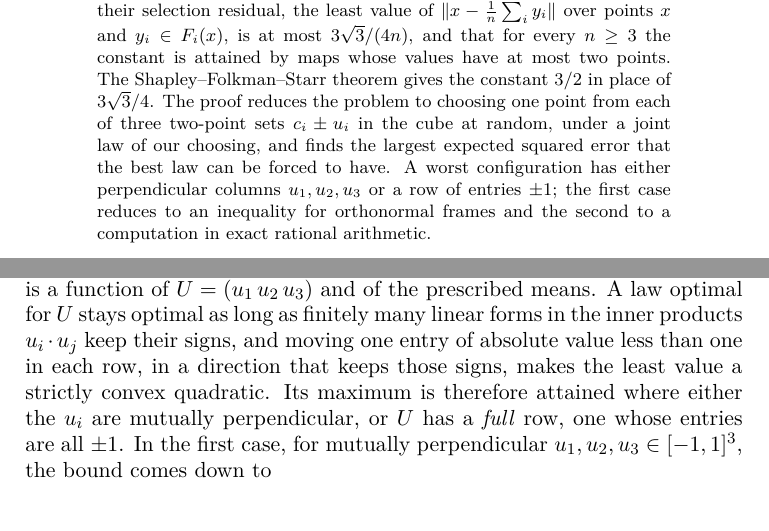
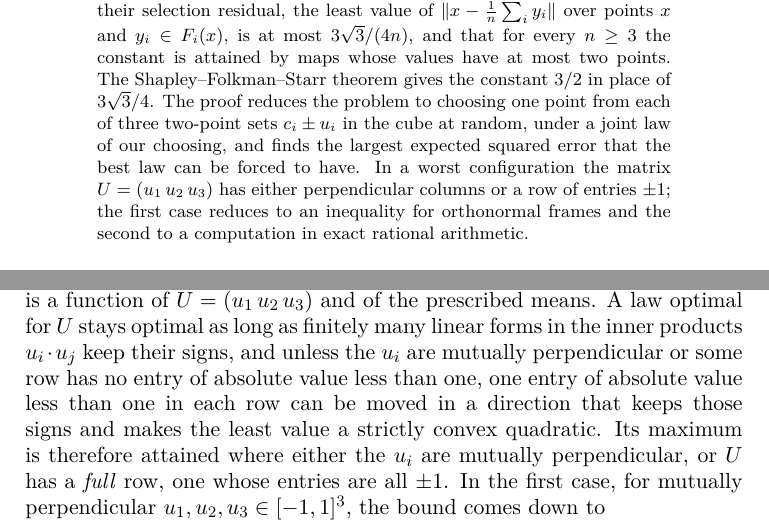
Before and after one commit to yspennstate/sharp-selection-residual-three-cube, a LaTeX paper (main.tex): two parts of pages 1 and 2 of 12, joined at a grey line, cut so that both start at the same text. Compiled offline with pdfLaTeX.

Commit message:
Name the matrix in the abstract
Co-Authored-By: Claude Opus 5.5 <noreply@anthropic.com>

```diff
--- a/main.tex
+++ b/main.tex
@@ -24,7 +24,7 @@
 \begin{document}
 
 \begin{abstract}
-Let $F_1,\dots,F_n$ be upper semicontinuous set-valued maps from the cube $[0,1]^3$ to its nonempty compact subsets. We show that their selection residual, the least value of $\|x-\frac1n\sum_i y_i\|$ over points $x$ and $y_i\in F_i(x)$, is at most $3\sqrt3/(4n)$, and that for every $n\ge3$ the constant is attained by maps whose values have at most two points. The Shapley--Folkman--Starr theorem gives the constant $3/2$ in place of $3\sqrt3/4$. The proof reduces the problem to choosing one point from each of three two-point sets $c_i\pm u_i$ in the cube at random, under a joint law of our choosing, and finds the largest expected squared error that the best law can be forced to have. A worst configuration has either perpendicular columns $u_1,u_2,u_3$ or a row of entries $\pm1$; the first case reduces to an inequality for orthonormal frames and the second to a computation in exact rational arithmetic.
+Let $F_1,\dots,F_n$ be upper semicontinuous set-valued maps from the cube $[0,1]^3$ to its nonempty compact subsets. We show that their selection residual, the least value of $\|x-\frac1n\sum_i y_i\|$ over points $x$ and $y_i\in F_i(x)$, is at most $3\sqrt3/(4n)$, and that for every $n\ge3$ the constant is attained by maps whose values have at most two points. The Shapley--Folkman--Starr theorem gives the constant $3/2$ in place of $3\sqrt3/4$. The proof reduces the problem to choosing one point from each of three two-point sets $c_i\pm u_i$ in the cube at random, under a joint law of our choosing, and finds the largest expected squared error that the best law can be forced to have. In a worst configuration the matrix $U=(u_1\,u_2\,u_3)$ has either perpendicular columns or a row of entries $\pm1$; the first case reduces to an inequality for orthonormal frames and the second to a computation in exact rational arithmetic.
 \end{abstract}
 
 \maketitle
@@ -43,7 +43,7 @@ where $D_i\le D$ are the diameters of the sets, and by $kD^2/4$ when $n\ge k$. F
 
 No bound that depends only on the diameters or the circumradii of the sets can give less than $9/(4n^2)$ when $n\ge3$. Let three of the sets be the endpoint pairs of three mutually perpendicular segments of length $\sqrt3$ in $\mathbb R^3$, and let the others be single points. Every selection then lies at squared distance exactly $9/(4n^2)$ from the average of the midpoints and the points, which lies in the average of the convex hulls. These segments do not fit in a unit cube: a segment of length $\sqrt3$ in $[0,1]^3$ is a main diagonal, and no two main diagonals are perpendicular, since $(1,1,1)\cdot(1,1,-1)=1$. A better constant must therefore use the fact that all the sets lie in one cube.
 
-We call the least value of $\|x-\frac1n\sum_iy_i\|$ over $x\in[0,1]^3$ and $y_i\in F_i(x)$ the \emph{selection residual} of $F_1,\dots,F_n$, and we determine its largest possible value on the three-cube. The map $x\mapsto2x-(1,1,1)$ carries $[0,1]^3$ onto $[-1,1]^3$, and there the bound $27/(16n^2)$ of Theorem~\ref{thm:main} below becomes $\|\sum_iy_i-nx\|^2\le27/4$. On $[-1,1]^3$, Kakutani's theorem and the Shapley--Folkman lemma reduce the problem to three two-point sets $c_i\pm u_i$ with $u_i\in[-1,1]^3$. One point is chosen from each at random, under a joint law of our choosing with prescribed means; some outcome then does no worse than the expected squared error. The least expected squared error over these laws is a function of $U=(u_1\,u_2\,u_3)$ and of the prescribed means. A law optimal for $U$ stays optimal as long as finitely many linear forms in the inner products $u_i\cdot u_j$ keep their signs, and moving one entry of absolute value less than one in each row, in a direction that keeps those signs, makes the least value a strictly convex quadratic. Its maximum is therefore attained where either the $u_i$ are mutually perpendicular, or $U$ has a \emph{full} row, one whose entries are all $\pm1$. In the first case, for mutually perpendicular $u_1,u_2,u_3\in[-1,1]^3$, the bound comes down to
+We call the least value of $\|x-\frac1n\sum_iy_i\|$ over $x\in[0,1]^3$ and $y_i\in F_i(x)$ the \emph{selection residual} of $F_1,\dots,F_n$, and we determine its largest possible value on the three-cube. The map $x\mapsto2x-(1,1,1)$ carries $[0,1]^3$ onto $[-1,1]^3$, and there the bound $27/(16n^2)$ of Theorem~\ref{thm:main} below becomes $\|\sum_iy_i-nx\|^2\le27/4$. On $[-1,1]^3$, Kakutani's theorem and the Shapley--Folkman lemma reduce the problem to three two-point sets $c_i\pm u_i$ with $u_i\in[-1,1]^3$. One point is chosen from each at random, under a joint law of our choosing with prescribed means; some outcome then does no worse than the expected squared error. The least expected squared error over these laws is a function of $U=(u_1\,u_2\,u_3)$ and of the prescribed means. A law optimal for $U$ stays optimal as long as finitely many linear forms in the inner products $u_i\cdot u_j$ keep their signs, and unless the $u_i$ are mutually perpendicular or some row has no entry of absolute value less than one, one entry of absolute value less than one in each row can be moved in a direction that keeps those signs and makes the least value a strictly convex quadratic. Its maximum is therefore attained where either the $u_i$ are mutually perpendicular, or $U$ has a \emph{full} row, one whose entries are all $\pm1$. In the first case, for mutually perpendicular $u_1,u_2,u_3\in[-1,1]^3$, the bound comes down to
 \[
 \|u_1\|^2+\|u_2\|^2+\|u_3\|^2\le\frac{27}4,
 \]
```
Also changed, not shown: main.pdf.
